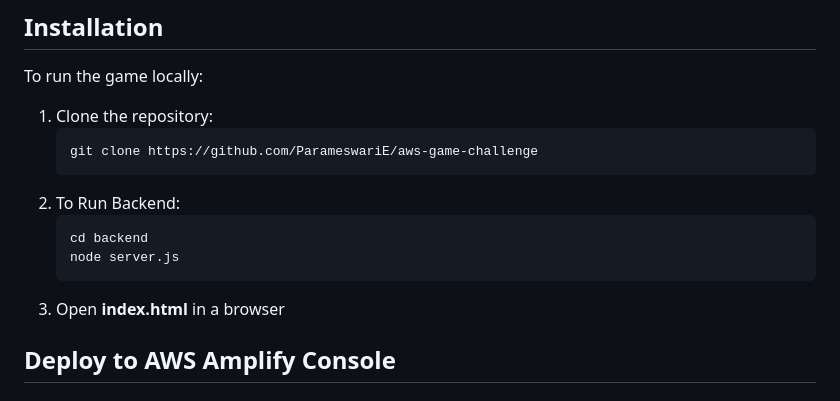
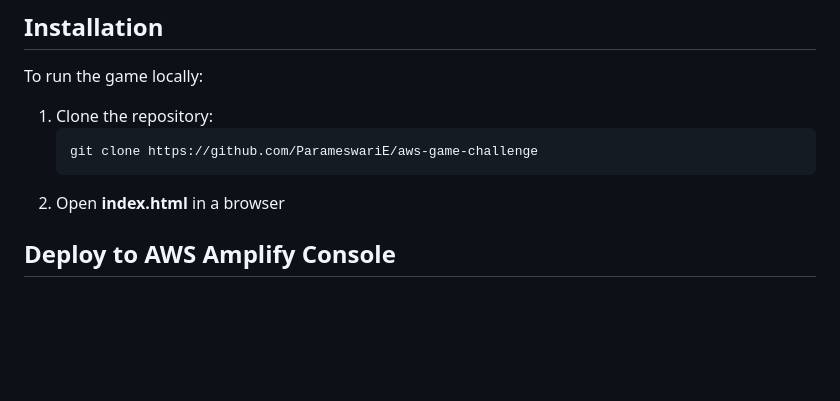
Before and after one commit to ParameswariE/FeedTheSnake, a Markdown page: README.md, the part around the change. GitHub-like rendering; blank space fills up the shorter version.

````diff
--- a/README.md
+++ b/README.md
@@ -105,11 +105,7 @@ To run the game locally:
 1. Clone the repository:
    ```bash
    git clone https://github.com/ParameswariE/aws-game-challenge
-2. To Run Backend:
-    ```bash
-    cd backend
-    node server.js
-3. Open **index.html** in a browser
+2. Open **index.html** in a browser
 
 ## Deploy to AWS Amplify Console
 ### 1. Open Amplify Console
````
